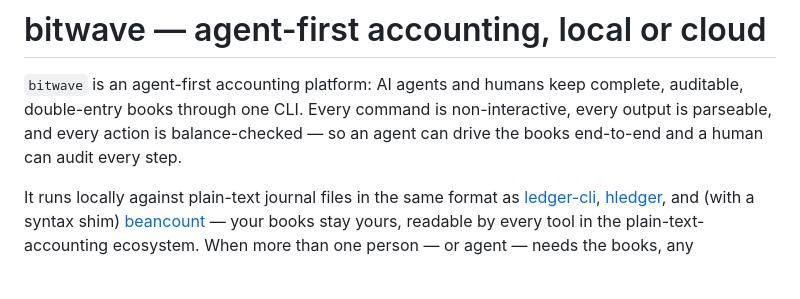
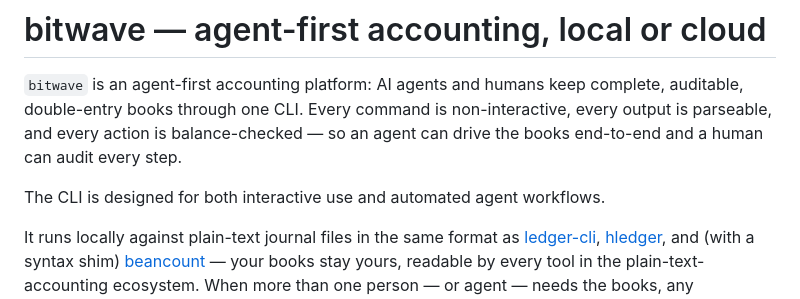
Before and after one commit to bitwave-io/bitwave-cli, a Markdown page: README.md, the part around the change. GitHub-like rendering; blank space fills up the shorter version.

Commit message:
docs: clarify agent workflow support

```diff
--- a/README.md
+++ b/README.md
@@ -5,6 +5,8 @@ complete, auditable, double-entry books through one CLI. Every command is
 non-interactive, every output is parseable, and every action is
 balance-checked — so an agent can drive the books end-to-end and a human
 can audit every step.
+
+The CLI is designed for both interactive use and automated agent workflows.
 
 It runs locally against plain-text journal files in the same format as
 [ledger-cli](https://ledger-cli.org), [hledger](https://hledger.org), and
```
